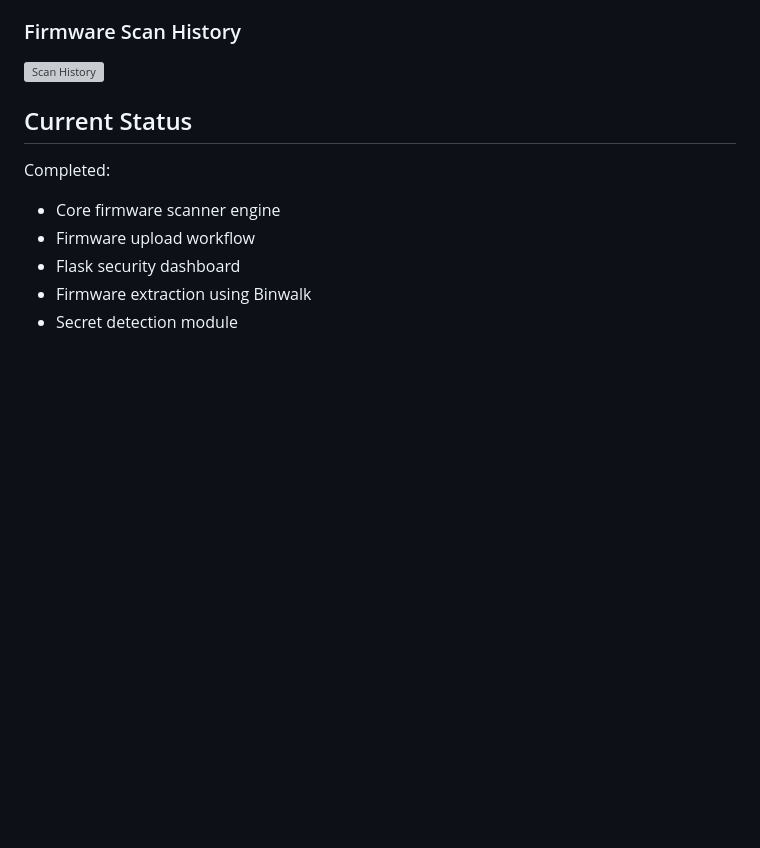
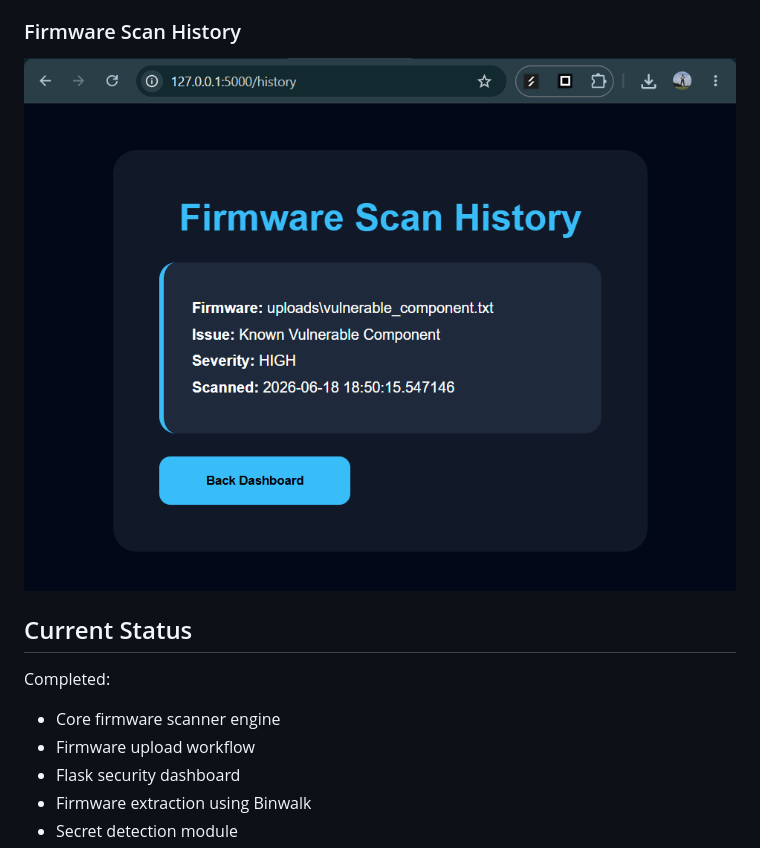
Before and after one commit to smruthinayak2006/Firmware_Security_Assessment, a Markdown page: README.md, the part around the change. Rendered like a GitHub page; blank space fills up the shorter version; grey boxes are pictures that could not be loaded.

Commit message:
Rectified README references

```diff
--- a/README.md
+++ b/README.md
@@ -147,7 +147,7 @@ Generates:
 
 ### Firmware Scan History
 
-![Scan History](screenshots/day20_scan_history.png)
+![Scan History](screenshots/day20_scan_history_dashboard.png)
 
 
 
```
